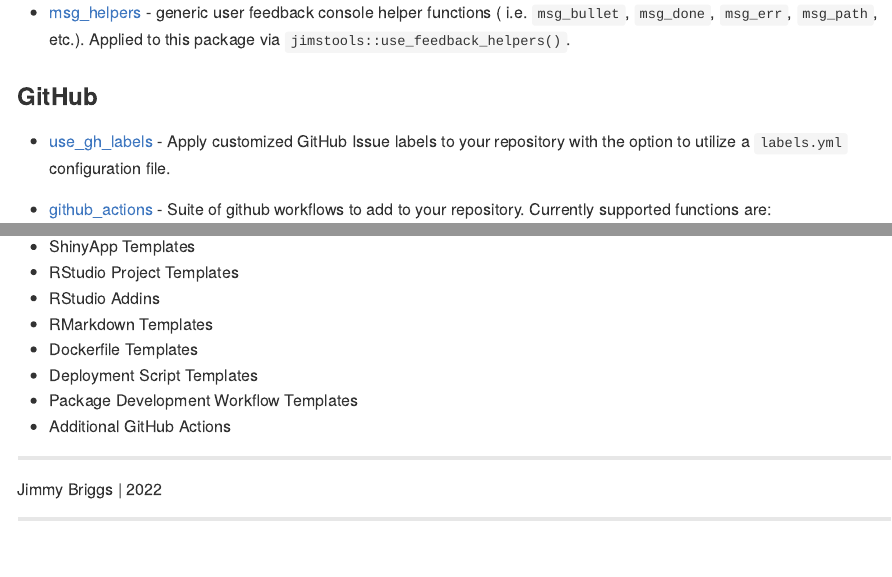
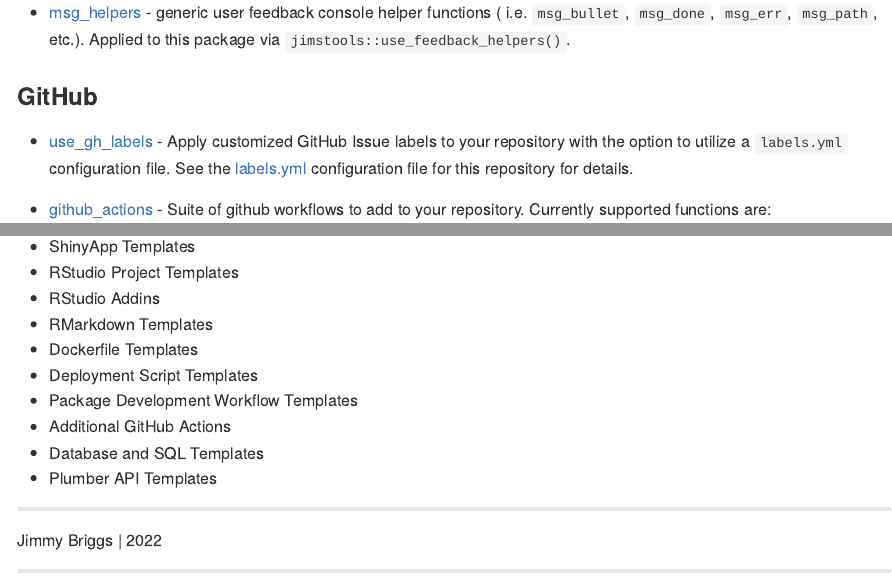
Before and after one commit to jimbrig/templateeR, an R Markdown document (README.Rmd): the page in a window 1100 px wide, from 720 px down, and a second part further down, joined at a grey line. The pictures show the output file README.md that the author committed with the source, drawn offline in the style of GitHub; badge pictures from the web are left out.

Commit message:
doc: enhance README

```diff
--- a/README.Rmd
+++ b/README.Rmd
@@ -63,7 +63,8 @@
 
 -   [use_gh_labels](R/use_gh_labels.R) - Apply customized GitHub Issue
     labels to your repository with the option to utilize a `labels.yml`
-    configuration file.
+    configuration file. See the [labels.yml](https://github.com/jimbrig/templateeR/blob/main/.github/labels.yml)
+    configuration file for this repository for details.
 
 -   [github_actions](R/github_actions.R) - Suite of github workflows to
     add to your repository. Currently supported functions are:
@@ -87,6 +88,8 @@
 - Deployment Script Templates
 - Package Development Workflow Templates
 - Additional GitHub Actions
+- Database and SQL Templates
+- Plumber API Templates
 
 ***
 
```
Also changed, not shown: README.md.
